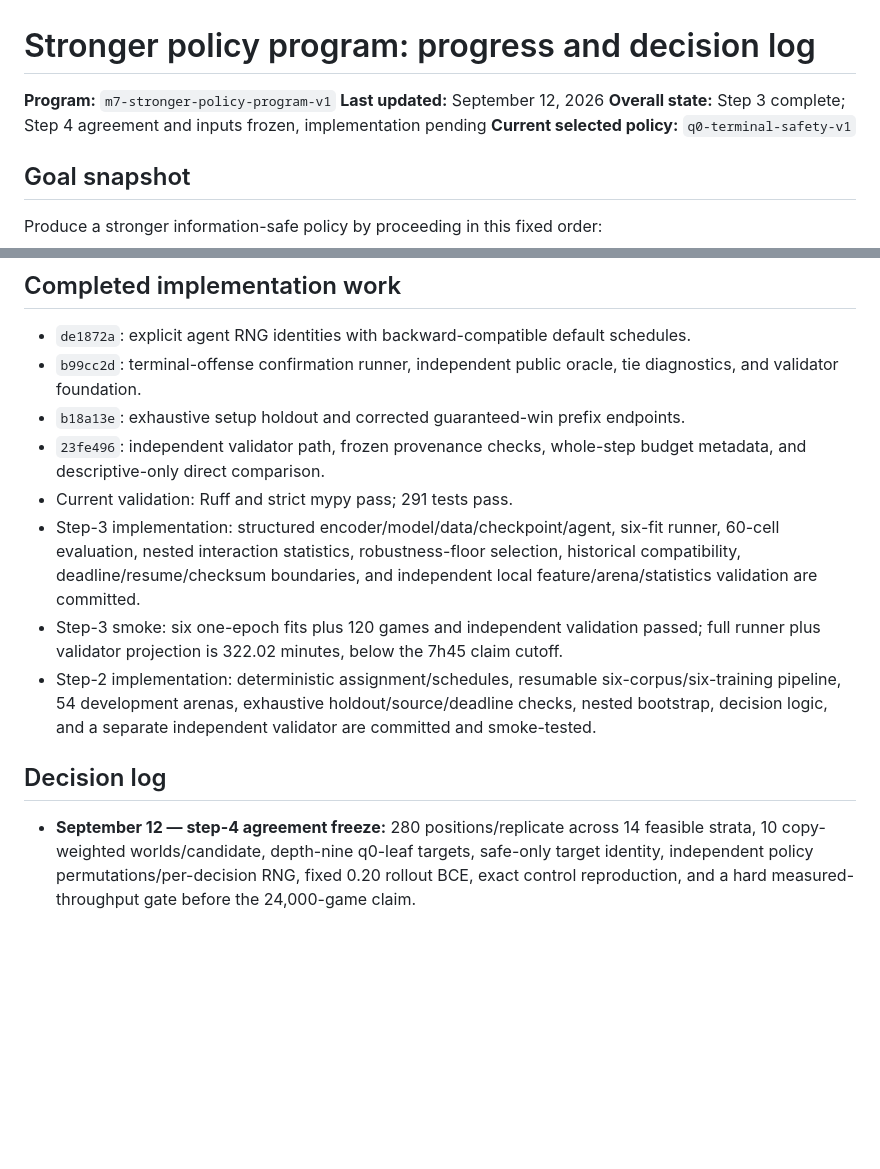
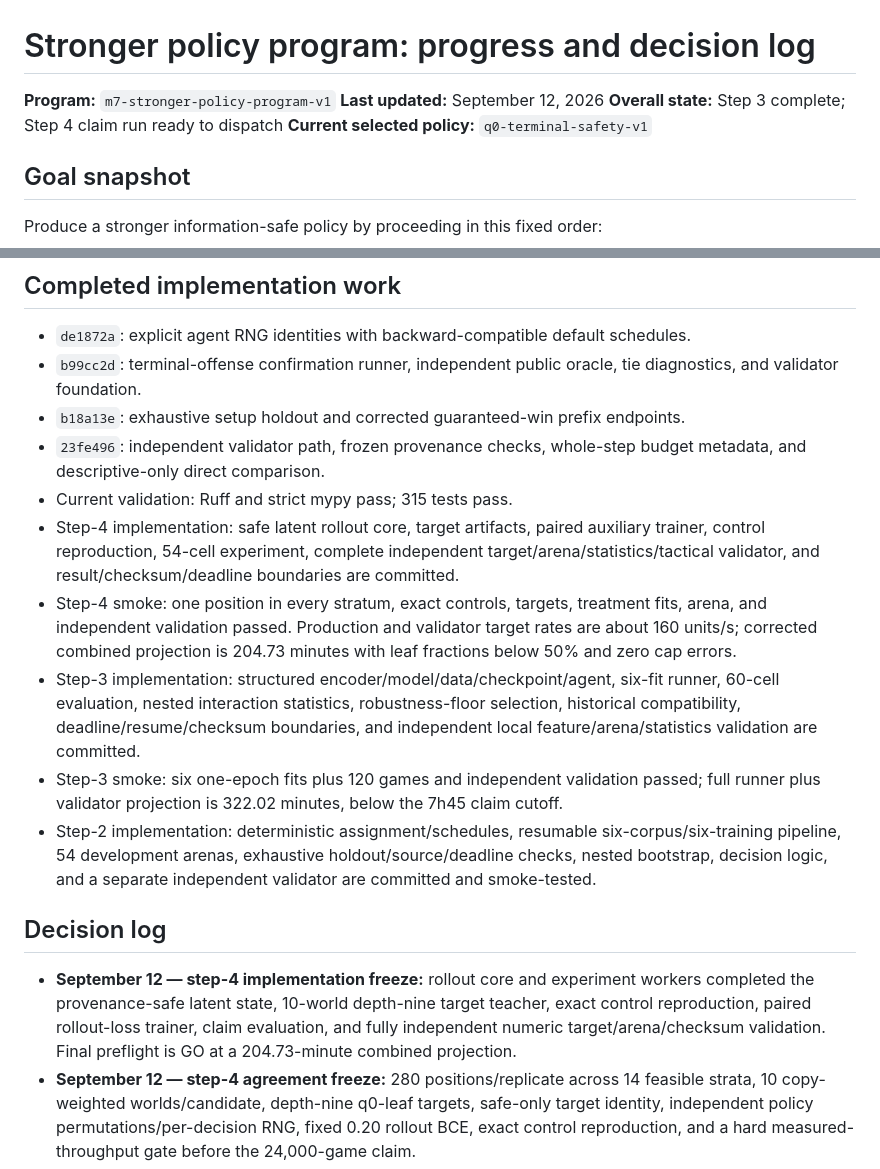
Before and after one commit to jamesrp/agent-avenue-ai, a Markdown page: research/cycles/M7_STRONGER_POLICY_PROGRESS.md, 2 parts joined by grey strips. GitHub-like rendering; blank space fills up the shorter version.

```diff
--- a/research/cycles/M7_STRONGER_POLICY_PROGRESS.md
+++ b/research/cycles/M7_STRONGER_POLICY_PROGRESS.md
@@ -2,7 +2,7 @@
 
 **Program:** `m7-stronger-policy-program-v1`
 **Last updated:** September 12, 2026
-**Overall state:** Step 3 complete; Step 4 agreement and inputs frozen, implementation pending
+**Overall state:** Step 3 complete; Step 4 claim run ready to dispatch
 **Current selected policy:** `q0-terminal-safety-v1`
 
 ## Goal snapshot
@@ -107,7 +107,13 @@ The complete Step-3/continuation input freeze is `m7-counterfactual-rollout-inpu
 - `b18a13e`: exhaustive setup holdout and corrected guaranteed-win prefix endpoints.
 - `23fe496`: independent validator path, frozen provenance checks, whole-step budget metadata, and
   descriptive-only direct comparison.
-- Current validation: Ruff and strict mypy pass; 291 tests pass.
+- Current validation: Ruff and strict mypy pass; 315 tests pass.
+- Step-4 implementation: safe latent rollout core, target artifacts, paired auxiliary trainer,
+  control reproduction, 54-cell experiment, complete independent target/arena/statistics/tactical
+  validator, and result/checksum/deadline boundaries are committed.
+- Step-4 smoke: one position in every stratum, exact controls, targets, treatment fits, arena, and
+  independent validation passed. Production and validator target rates are about 160 units/s;
+  corrected combined projection is 204.73 minutes with leaf fractions below 50% and zero cap errors.
 - Step-3 implementation: structured encoder/model/data/checkpoint/agent, six-fit runner, 60-cell
   evaluation, nested interaction statistics, robustness-floor selection, historical compatibility,
   deadline/resume/checksum boundaries, and independent local feature/arena/statistics validation are
@@ -120,6 +126,10 @@ The complete Step-3/continuation input freeze is `m7-counterfactual-rollout-inpu
 
 ## Decision log
 
+- **September 12 — step-4 implementation freeze:** rollout core and experiment workers completed
+  the provenance-safe latent state, 10-world depth-nine target teacher, exact control reproduction,
+  paired rollout-loss trainer, claim evaluation, and fully independent numeric target/arena/checksum
+  validation. Final preflight is GO at a 204.73-minute combined projection.
 - **September 12 — step-4 agreement freeze:** 280 positions/replicate across 14 feasible strata,
   10 copy-weighted worlds/candidate, depth-nine q0-leaf targets, safe-only target identity, independent
   policy permutations/per-decision RNG, fixed 0.20 rollout BCE, exact control reproduction, and a
```
Also changed, not shown: other parts of research/cycles/M7_STRONGER_POLICY_PROGRESS.md (+1 -1 lines), research/cycles/M7_COUNTERFACTUAL_ROLLOUT_SUPERVISION_V1.md (+27 -1 lines).
